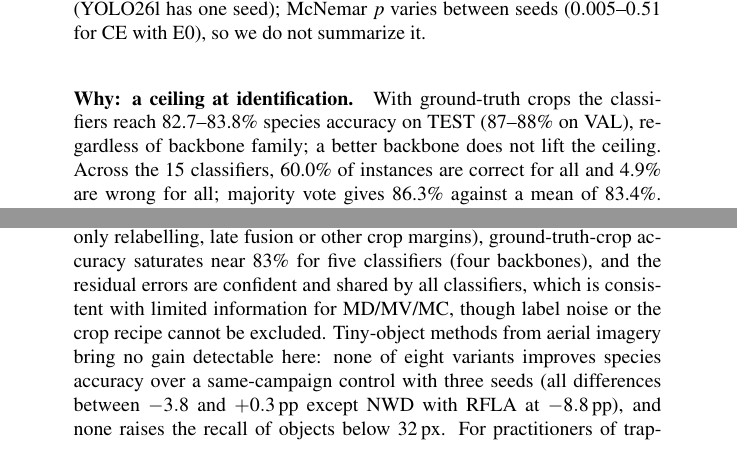
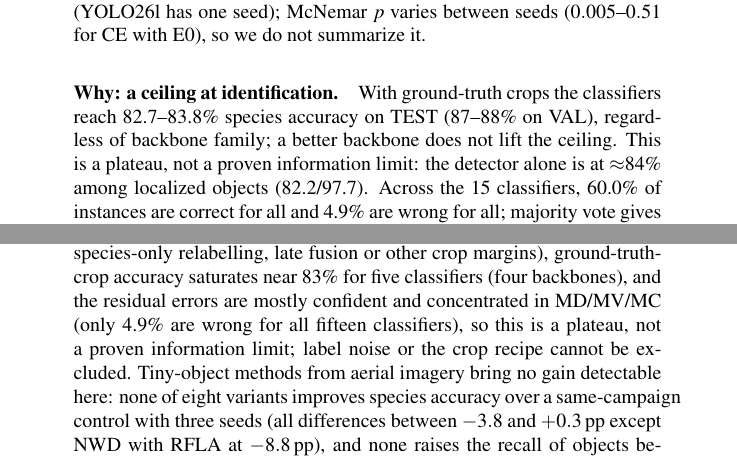
Before and after one commit to CEIA-Ultralight/paper_2_pestline, a LaTeX document (manuscript_snapshot/main.tex, which reads manuscript_snapshot/sec/5_experiments.tex, manuscript_snapshot/sec/6_conclusion.tex): two parts of pages 13 and 17 of 20, joined at a grey line, cut so that both start at the same text. Compiled offline with pdfLaTeX; a LaTeX package or settings file that is missing is left out.

Commit message:
Manuscrito: teto de identificação descrito como platô, não limite de informação (revisão rodada 10)

```diff
--- a/manuscript_snapshot/sec/5_experiments.tex
+++ b/manuscript_snapshot/sec/5_experiments.tex
@@ -75,7 +75,7 @@ The equal-size control shows only that no targeting effect is visible at L1 and
 
 \paragraph{The cascade does not improve on the detector.} On TEST, E0 alone reaches 79.5\% macro-F1 and every one of the five stage-2 backbones lowers it: $\Delta$F1 is $-2.7$ [$-4.8$, $-0.3$] pp for ConvNeXt-T CE ($p_{\text{perm}}=0.013$), $-1.4$ [$-3.7$, $+1.3$] for parts, $-1.7$ [$-3.5$, $+0.1$] for DINOv2, $-2.0$ [$-4.0$, $+0.3$] for DINOv3 and $-1.1$ [$-2.7$, $+0.8$] for BioCLIP~2 (E0, nine pairs). With YOLO26l (80.5\%) the shifts are $-2.1$ to $-4.0$ pp, and with RT-DETR-l (74.6\%) $-2.3$ to $-5.1$ pp. Single-configuration intervals often include zero (73 images), but the sign is the same in all 5$\times$3 configurations (YOLO26l has one seed); McNemar $p$ varies between seeds ($0.005$--$0.51$ for CE with E0), so we do not summarize it.
 
-\paragraph{Why: a ceiling at identification.} With ground-truth crops the classifiers reach 82.7--83.8\% species accuracy on TEST (87--88\% on VAL), regardless of backbone family; a better backbone does not lift the ceiling. Across the 15 classifiers, 60.0\% of instances are correct for all and 4.9\% are wrong for all; majority vote gives 86.3\% against a mean of 83.4\%. Errors are confident (69.4\% have max-softmax $\ge0.8$) and concentrated in the MD/MV/MC family (family-level accuracy 96.0\% vs.\ 80.6\% by species). Abstention (keeping the detector label below a confidence $\tau$) gains at most $+0.2$\,pp. Confident learning flags 3.7\% (127/3{,}470) of the TEST crops and 4.1\% of VAL as suspect labels, mostly NOISE$\leftrightarrow$MF, MD$\leftrightarrow$MV and MC$\leftrightarrow$MV; we have no expert review, so ``suspect'' does not mean ``wrong''. The rate is in the range reported for curated benchmarks~\cite{northcutt2021pervasive}.
+\paragraph{Why: a ceiling at identification.} With ground-truth crops the classifiers reach 82.7--83.8\% species accuracy on TEST (87--88\% on VAL), regardless of backbone family; a better backbone does not lift the ceiling. This is a plateau, not a proven information limit: the detector alone is at $\approx$84\% among localized objects (82.2/97.7). Across the 15 classifiers, 60.0\% of instances are correct for all and 4.9\% are wrong for all; majority vote gives 86.3\% against a mean of 83.4\%. Errors are confident (69.4\% have max-softmax $\ge0.8$) and concentrated in the MD/MV/MC family (family-level accuracy 96.0\% vs.\ 80.6\% by species). Abstention (keeping the detector label below a confidence $\tau$) gains at most $+0.2$\,pp. Confident learning flags 3.7\% (127/3{,}470) of the TEST crops and 4.1\% of VAL as suspect labels, mostly NOISE$\leftrightarrow$MF, MD$\leftrightarrow$MV and MC$\leftrightarrow$MV; we have no expert review, so ``suspect'' does not mean ``wrong''. The rate is in the range reported for curated benchmarks~\cite{northcutt2021pervasive}.
 
 \paragraph{Limitations and open items.} No expert re-labelled the confusable pairs, so ambiguity cannot be separated from label noise. A near-duplicate check finds no VAL or TEST image with thumbnail similarity $\ge0.98$ to a training image, but 4.7\% of TEST crops reach it against some training crop (plausibly glue background), so we do not claim absence of leakage at crop level. \paragraph{Background class.} A natural fix for the species that the seven-way head sends to \emph{non-species} is an eight-way head with an explicit background class trained on detector false positives (BG). With three classifier seeds on the E0 detectors, BG gives $\Delta$F1 $-2.8$ [$-4.8$, $-0.4$] pp on TEST ($p_{\text{perm}}=0.010$) and $-5.4$ pp on VAL, the same as the CE control ($-2.7$ and $-5.5$ pp); its accuracy on ground-truth crops is $77.6\pm2.8$\% (TEST), not higher. The background class does not remove the loss. Oracle accuracy with 25\%, 50\% and 100\% of the training crops (ConvNeXt-T, one seed) is flat on TEST (83.0, 81.7, 82.6\%), compatible with ambiguity but not proof of it.
 
--- a/manuscript_snapshot/sec/6_conclusion.tex
+++ b/manuscript_snapshot/sec/6_conclusion.tex
@@ -1,7 +1,7 @@
 \section{\uppercase{Conclusions}}
 \label{sec:conclusion}
 
-We asked what limits species-level reading of sticky traps and which lever moves that limit. Along a ladder of five cumulative training sets, species accuracy rises from 56.1\% to 82.2\%, with the largest gains on objects below 32\,px and insect-only plates and part of the look-alike confusion shrinking; but random subsamples of the final training set of the size of L1 and L2 reach the same accuracy, so from L1 to L2 the rise is mostly the number of images, not targeting, but not the L0 deficit (a random 103-image subsample is 19\,pp better). Identification did not move with the classifier: with our recipe, a detect-then-classify cascade does not improve on the single-stage detector in any of 15 configurations (nor with species-only relabelling, late fusion or other crop margins), ground-truth-crop accuracy saturates near 83\% for five classifiers (four backbones), and the residual errors are confident and shared by all classifiers, which is consistent with limited information for MD/MV/MC, though label noise or the crop recipe cannot be excluded. Tiny-object methods from aerial imagery bring no gain detectable here: none of eight variants improves species accuracy over a same-campaign control with three seeds (all differences between $-3.8$ and $+0.3$\,pp except NWD with RFLA at $-8.8$\,pp), and none raises the recall of objects below 32\,px. For practitioners of trap-based monitoring, our results suggest that, among the levers tested, more annotated plates helped most (whether targeting adds beyond quantity remains open), and that investigating the remaining confusion within the housefly/blowfly/flesh-fly family as a possible labeling and imaging problem, which expert re-annotation could settle.
+We asked what limits species-level reading of sticky traps and which lever moves that limit. Along a ladder of five cumulative training sets, species accuracy rises from 56.1\% to 82.2\%, with the largest gains on objects below 32\,px and insect-only plates and part of the look-alike confusion shrinking; but random subsamples of the final training set of the size of L1 and L2 reach the same accuracy, so from L1 to L2 the rise is mostly the number of images, not targeting, but not the L0 deficit (a random 103-image subsample is 19\,pp better). Identification did not move with the classifier: with our recipe, a detect-then-classify cascade does not improve on the single-stage detector in any of 15 configurations (nor with species-only relabelling, late fusion or other crop margins), ground-truth-crop accuracy saturates near 83\% for five classifiers (four backbones), and the residual errors are mostly confident and concentrated in MD/MV/MC (only 4.9\% are wrong for all fifteen classifiers), so this is a plateau, not a proven information limit; label noise or the crop recipe cannot be excluded. Tiny-object methods from aerial imagery bring no gain detectable here: none of eight variants improves species accuracy over a same-campaign control with three seeds (all differences between $-3.8$ and $+0.3$\,pp except NWD with RFLA at $-8.8$\,pp), and none raises the recall of objects below 32\,px. For practitioners of trap-based monitoring, our results suggest that, among the levers tested, more annotated plates helped most (whether targeting adds beyond quantity remains open), and that investigating the remaining confusion within the housefly/blowfly/flesh-fly family as a possible labeling and imaging problem, which expert re-annotation could settle.
 
 \paragraph{Limitations.} One facility and one test split (73 images; 7 crowded and 6 insect-only plates), whose 95\% intervals are about $\pm2$\,pp wide, so effects smaller than that cannot be resolved; three seeds; the cascade experiments use the final dataset only. Cross-trap-colour evaluation~\cite{ong2025} was not done; the split rule by plate is not documented, so leakage between images of the same plate cannot be excluded; RQ3 and part of the equal-size runs used a different GPU than RQ1/RQ2; checkpoints were selected on VAL, so no never-consulted hold-out exists. The tiny-object variants were tuned only for NWD (three settings, one with a single seed), so this is ``no gain detected here'', not proof of none; the NWD+RFLA drop stems from unstable seeds. Generalization beyond this facility is untested and the code and configurations will be released but the images will not, so the ladder cannot be reproduced independently.
 
```
Also changed, not shown: manuscript_snapshot/sec/5_experiments.tex (2 more changed lines).
